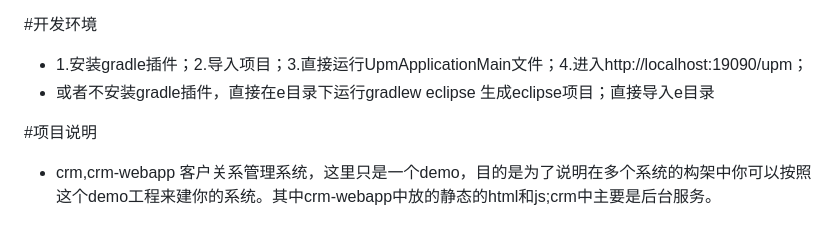
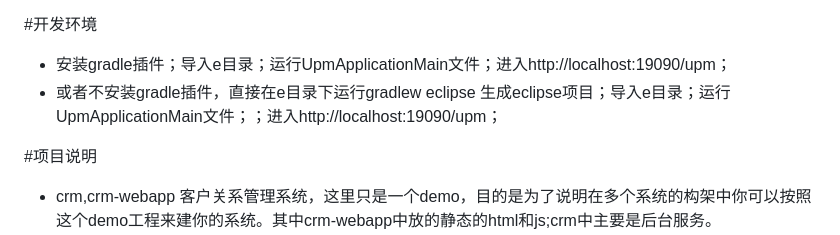
Before and after one commit to zbeinanntred/naeemktk8, a Markdown page: README.md, the part around the change. Rendered like a GitHub page.

```diff
--- a/README.md
+++ b/README.md
@@ -13,8 +13,8 @@ E框架的目的是让开发不必从零开始开发，让开发者只关注自
 * 项目采用gradle构建，能够方便的将各项目进行按需组装。
 
 #开发环境
-* 1.安装gradle插件；2.导入项目；3.直接运行UpmApplicationMain文件；4.进入http://localhost:19090/upm；
-* 或者不安装gradle插件，直接在e目录下运行gradlew  eclipse 生成eclipse项目；直接导入e目录
+* 安装gradle插件；导入e目录；运行UpmApplicationMain文件；进入http://localhost:19090/upm；
+* 或者不安装gradle插件，直接在e目录下运行gradlew  eclipse 生成eclipse项目；导入e目录；运行UpmApplicationMain文件；；进入http://localhost:19090/upm；
 
 #项目说明
 * crm,crm-webapp  客户关系管理系统，这里只是一个demo，目的是为了说明在多个系统的构架中你可以按照这个demo工程来建你的系统。其中crm-webapp中放的静态的html和js;crm中主要是后台服务。
```
